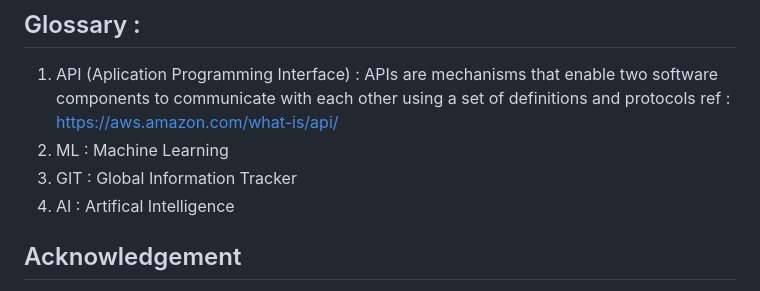
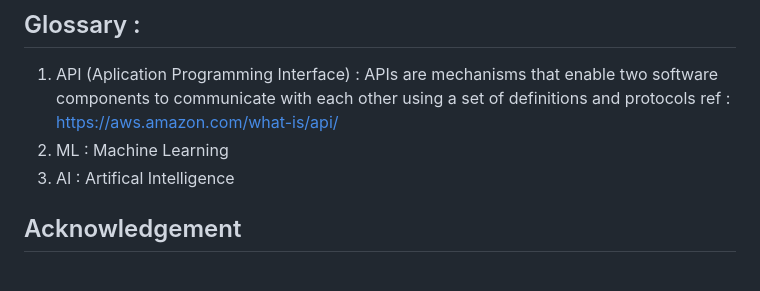
Before and after one commit to priya-gitTest/ReproducibleJNotebookTemplate_v1.01, a Markdown page: README.md, the part around the change. Rendered like a GitHub page.

```diff
--- a/README.md
+++ b/README.md
@@ -60,8 +60,7 @@ It makes use of following python libraries :
 ## Glossary :
 1. API (Aplication Programming Interface) : APIs are mechanisms that enable two software components to communicate with each other using a set of definitions and protocols ref : https://aws.amazon.com/what-is/api/
 2. ML : Machine Learning
-3. GIT : Global Information Tracker
-4. AI : Artifical Intelligence
+3. AI : Artifical Intelligence
 
 ## Acknowledgement
 I thank the PyOpenSci Fall Festival 2024 (Leah W and Team) and MyST(Rowan and Team) and  Modhurita (UU) for providing me lots of useful tips and inspiration to create this.
```
